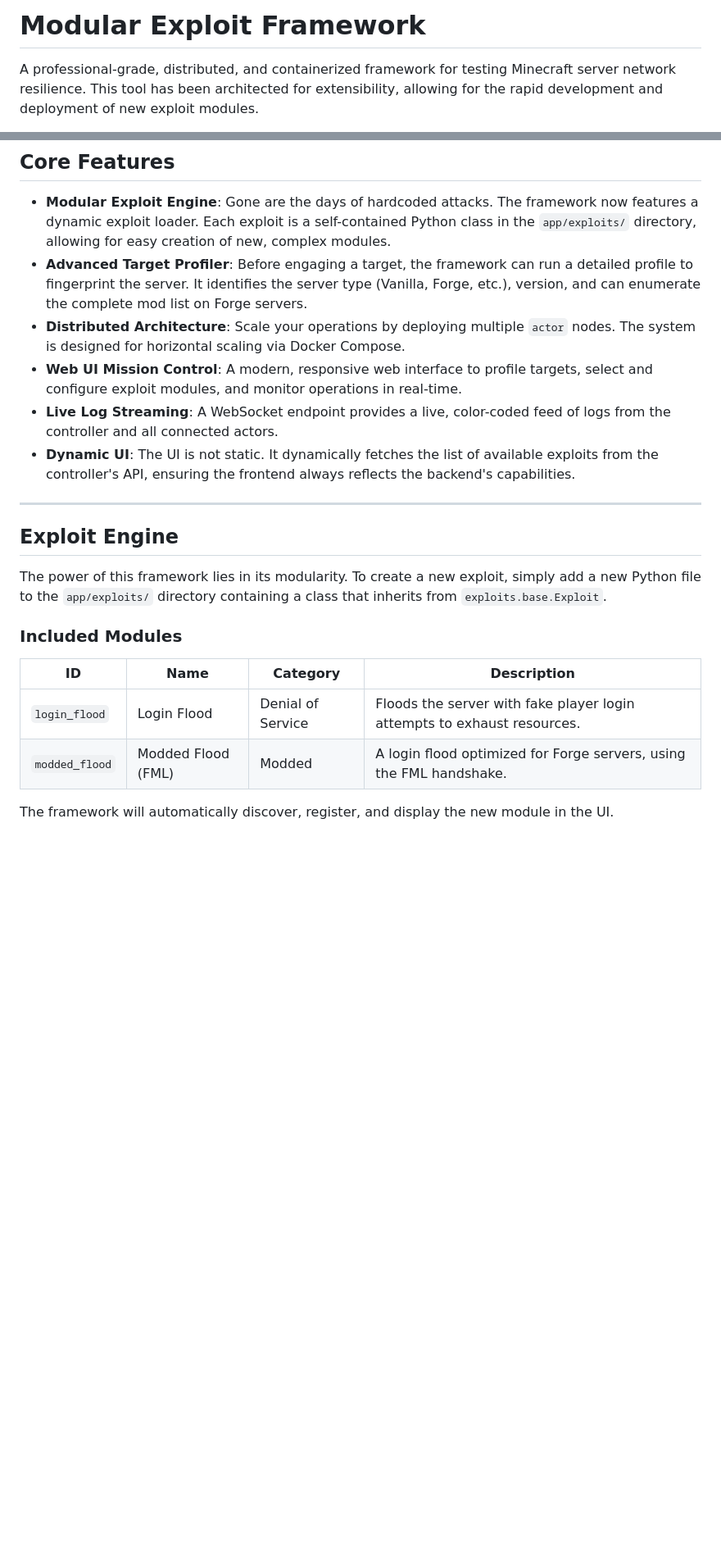
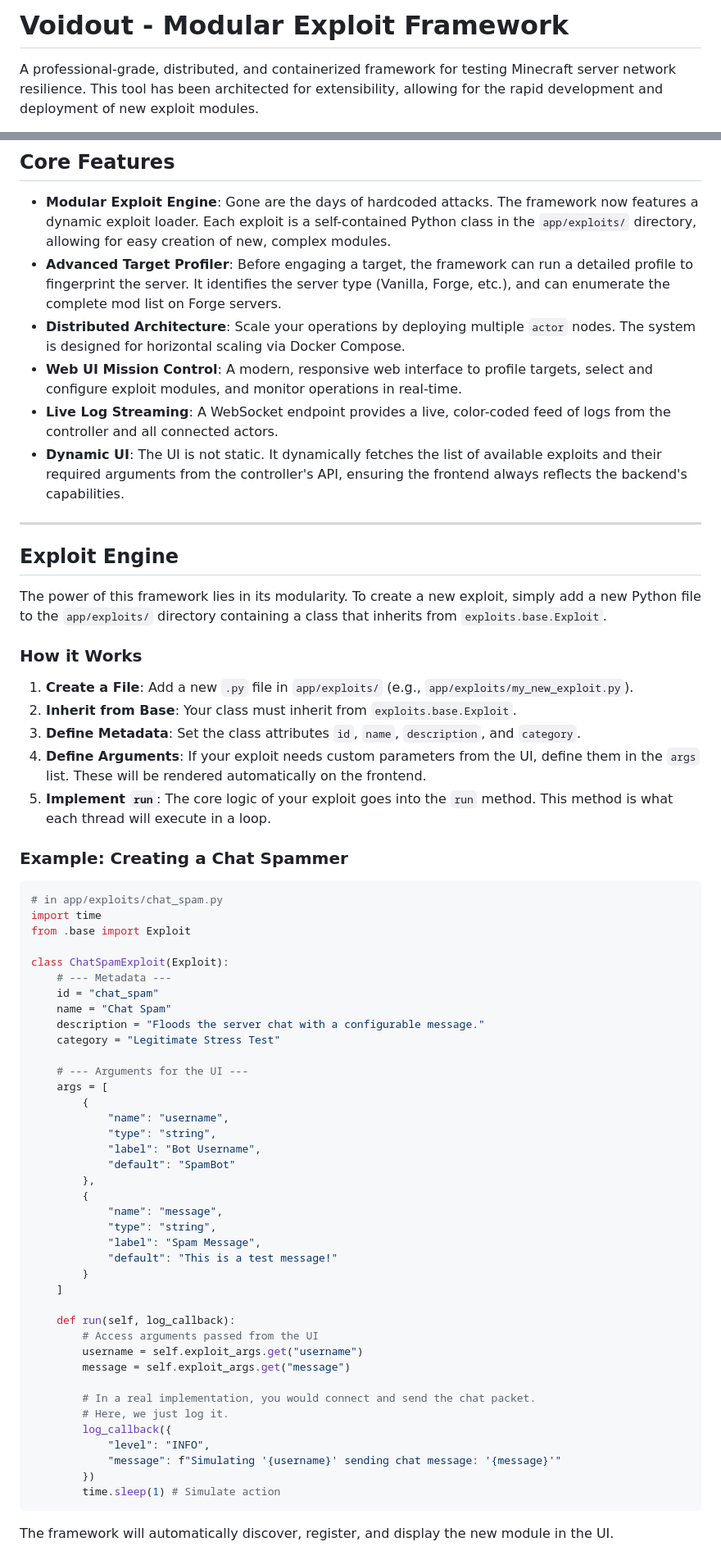
Before and after one commit to sauramel/modded-stresser, a Markdown page: README.md, 2 parts joined by grey strips. Shown at 82% size. Rendered like a GitHub page; blank space fills up the shorter version.

````diff
--- a/README.md
+++ b/README.md
@@ -1,4 +1,4 @@
-# Modular Exploit Framework
+# Voidout - Modular Exploit Framework
 
 A professional-grade, distributed, and containerized framework for testing Minecraft server network resilience. This tool has been architected for extensibility, allowing for the rapid development and deployment of new exploit modules.
 
@@ -19,11 +19,11 @@ The use of this software to attack, disrupt, or gain unauthorized access to any
 ## Core Features
 
 - **Modular Exploit Engine**: Gone are the days of hardcoded attacks. The framework now features a dynamic exploit loader. Each exploit is a self-contained Python class in the `app/exploits/` directory, allowing for easy creation of new, complex modules.
-- **Advanced Target Profiler**: Before engaging a target, the framework can run a detailed profile to fingerprint the server. It identifies the server type (Vanilla, Forge, etc.), version, and can enumerate the complete mod list on Forge servers.
+- **Advanced Target Profiler**: Before engaging a target, the framework can run a detailed profile to fingerprint the server. It identifies the server type (Vanilla, Forge, etc.), and can enumerate the complete mod list on Forge servers.
 - **Distributed Architecture**: Scale your operations by deploying multiple `actor` nodes. The system is designed for horizontal scaling via Docker Compose.
 - **Web UI Mission Control**: A modern, responsive web interface to profile targets, select and configure exploit modules, and monitor operations in real-time.
 - **Live Log Streaming**: A WebSocket endpoint provides a live, color-coded feed of logs from the controller and all connected actors.
-- **Dynamic UI**: The UI is not static. It dynamically fetches the list of available exploits from the controller's API, ensuring the frontend always reflects the backend's capabilities.
+- **Dynamic UI**: The UI is not static. It dynamically fetches the list of available exploits and their required arguments from the controller's API, ensuring the frontend always reflects the backend's capabilities.
 
 ---
 
@@ -31,11 +31,54 @@ The use of this software to attack, disrupt, or gain unauthorized access to any
 
 The power of this framework lies in its modularity. To create a new exploit, simply add a new Python file to the `app/exploits/` directory containing a class that inherits from `exploits.base.Exploit`.
 
-### Included Modules
+### How it Works
+1.  **Create a File**: Add a new `.py` file in `app/exploits/` (e.g., `app/exploits/my_new_exploit.py`).
+2.  **Inherit from Base**: Your class must inherit from `exploits.base.Exploit`.
+3.  **Define Metadata**: Set the class attributes `id`, `name`, `description`, and `category`.
+4.  **Define Arguments**: If your exploit needs custom parameters from the UI, define them in the `args` list. These will be rendered automatically on the frontend.
+5.  **Implement `run`**: The core logic of your exploit goes into the `run` method. This method is what each thread will execute in a loop.
 
-| ID              | Name                 | Category          | Description                                                              |
-| --------------- | -------------------- | ----------------- | ------------------------------------------------------------------------ |
-| `login_flood`   | Login Flood          | Denial of Service | Floods the server with fake player login attempts to exhaust resources.  |
-| `modded_flood`  | Modded Flood (FML)   | Modded            | A login flood optimized for Forge servers, using the FML handshake.      |
+### Example: Creating a Chat Spammer
 
+```python
+# in app/exploits/chat_spam.py
+import time
+from .base import Exploit
+
+class ChatSpamExploit(Exploit):
+    # --- Metadata ---
+    id = "chat_spam"
+    name = "Chat Spam"
+    description = "Floods the server chat with a configurable message."
+    category = "Legitimate Stress Test"
+
+    # --- Arguments for the UI ---
+    args = [
+        {
+            "name": "username",
+            "type": "string",
+            "label": "Bot Username",
+            "default": "SpamBot"
+        },
+        {
+            "name": "message",
+            "type": "string",
+            "label": "Spam Message",
+            "default": "This is a test message!"
+        }
+    ]
+
+    def run(self, log_callback):
+        # Access arguments passed from the UI
+        username = self.exploit_args.get("username")
+        message = self.exploit_args.get("message")
+
+        # In a real implementation, you would connect and send the chat packet.
+        # Here, we just log it.
+        log_callback({
+            "level": "INFO",
+            "message": f"Simulating '{username}' sending chat message: '{message}'"
+        })
+        time.sleep(1) # Simulate action
+```
 The framework will automatically discover, register, and display the new module in the UI.
````
Also changed, not shown: other parts of README.md (+31 -80 lines).
